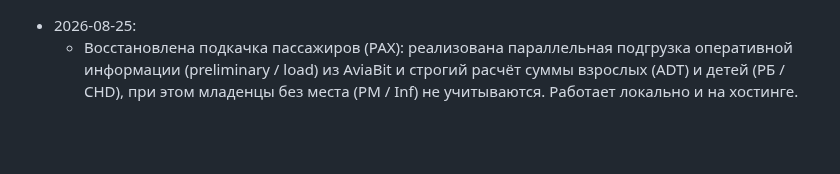
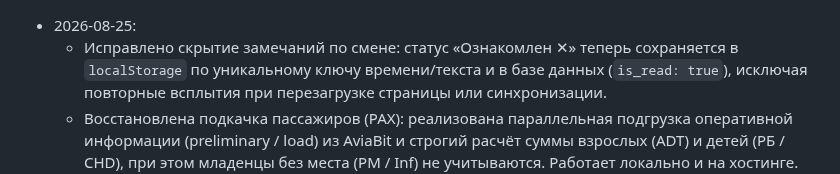
Before and after one commit to kekc85/plan, a Markdown page: State.md, the part around the change. Rendered like a GitHub page; blank space fills up the shorter version.

Commit message:
документация: State.md (handover dismissal persistence)

```diff
--- a/State.md
+++ b/State.md
@@ -1,4 +1,5 @@
 - 2026-08-25:
+  - Исправлено скрытие замечаний по смене: статус «Ознакомлен ✕» теперь сохраняется в `localStorage` по уникальному ключу времени/текста и в базе данных (`is_read: true`), исключая повторные всплытия при перезагрузке страницы или синхронизации.
   - Восстановлена подкачка пассажиров (PAX): реализована параллельная подгрузка оперативной информации (preliminary / load) из AviaBit и строгий расчёт суммы взрослых (ADT) и детей (РБ / CHD), при этом младенцы без места (РМ / Inf) не учитываются. Работает локально и на хостинге.
   - Сохранена отредактированная пользователем версия руководства (`Руководство_пользователя_AeroPlan.docx`), проект пересобран в `dist` и запакован в архив `plan.zip` для хостинга.
   - Добавлено всплывающее окно скачивания руководства пользователя (`DownloadManualModal`) с поддержкой выбора пути сохранения на компьютере (через нативный проводник Windows) и быстрым скачиванием без перехода со страницы.
```
